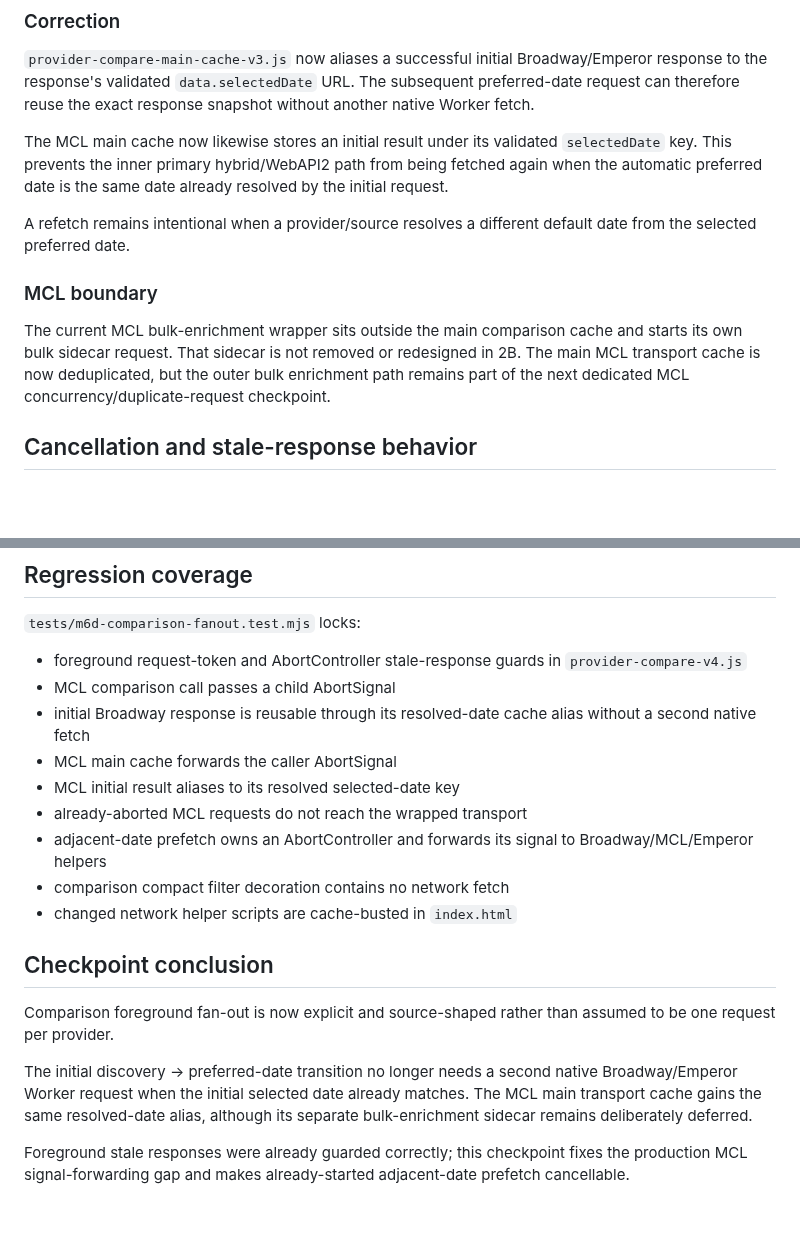
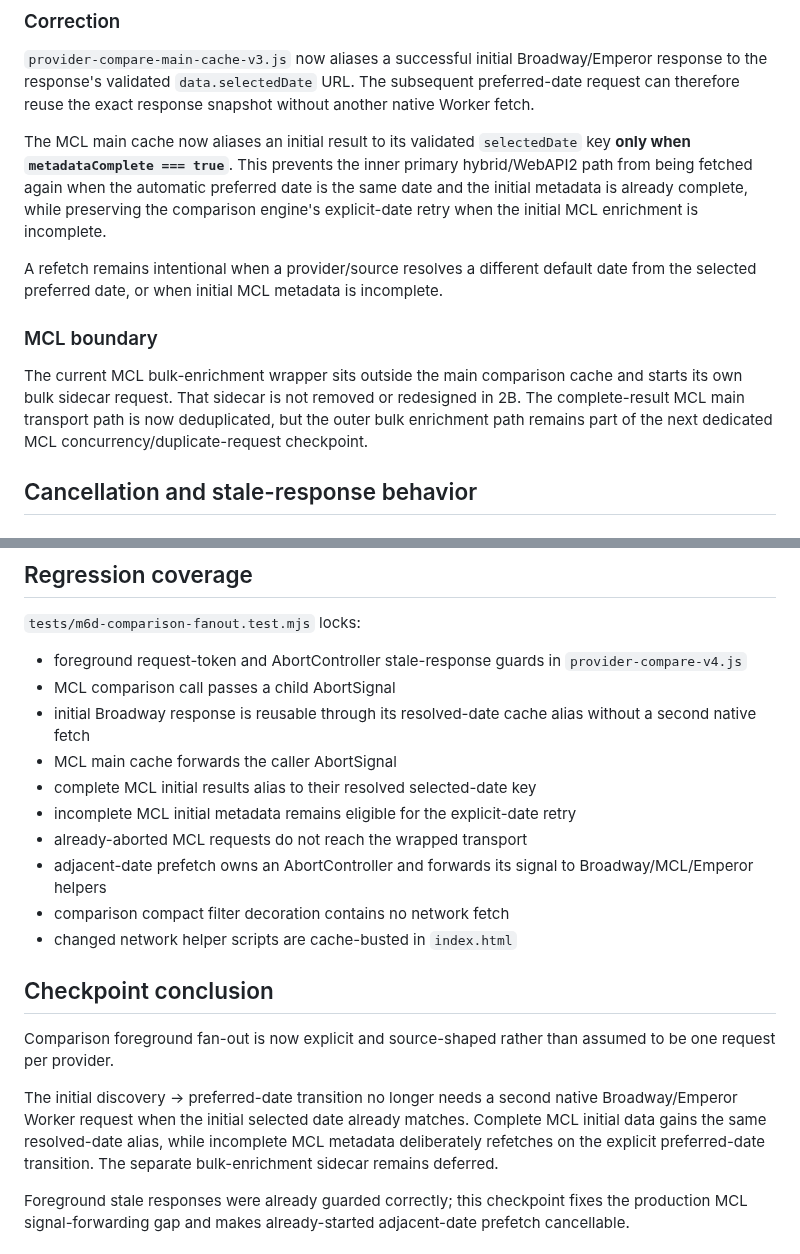
Before and after one commit to MaxYu725/hk-cinema, a Markdown page: docs/checkpoints/m6d-comparison-request-fanout.md, 2 parts joined by grey strips. Rendered like a GitHub page; blank space fills up the shorter version.

Commit message:
docs: clarify complete MCL date alias

```diff
--- a/docs/checkpoints/m6d-comparison-request-fanout.md
+++ b/docs/checkpoints/m6d-comparison-request-fanout.md
@@ -60,13 +60,13 @@ When the provider's initial response had already resolved to the same preferred
 
 `provider-compare-main-cache-v3.js` now aliases a successful initial Broadway/Emperor response to the response's validated `data.selectedDate` URL. The subsequent preferred-date request can therefore reuse the exact response snapshot without another native Worker fetch.
 
-The MCL main cache now likewise stores an initial result under its validated `selectedDate` key. This prevents the inner primary hybrid/WebAPI2 path from being fetched again when the automatic preferred date is the same date already resolved by the initial request.
+The MCL main cache now aliases an initial result to its validated `selectedDate` key **only when `metadataComplete === true`**. This prevents the inner primary hybrid/WebAPI2 path from being fetched again when the automatic preferred date is the same date and the initial metadata is already complete, while preserving the comparison engine's explicit-date retry when the initial MCL enrichment is incomplete.
 
-A refetch remains intentional when a provider/source resolves a different default date from the selected preferred date.
+A refetch remains intentional when a provider/source resolves a different default date from the selected preferred date, or when initial MCL metadata is incomplete.
 
 ### MCL boundary
 
-The current MCL bulk-enrichment wrapper sits outside the main comparison cache and starts its own bulk sidecar request. That sidecar is not removed or redesigned in 2B. The main MCL transport cache is now deduplicated, but the outer bulk enrichment path remains part of the next dedicated MCL concurrency/duplicate-request checkpoint.
+The current MCL bulk-enrichment wrapper sits outside the main comparison cache and starts its own bulk sidecar request. That sidecar is not removed or redesigned in 2B. The complete-result MCL main transport path is now deduplicated, but the outer bulk enrichment path remains part of the next dedicated MCL concurrency/duplicate-request checkpoint.
 
 ## Cancellation and stale-response behavior
 
@@ -108,7 +108,8 @@ Changing provider/cinema/language/format/price/seat/sort filters therefore does
 - MCL comparison call passes a child AbortSignal
 - initial Broadway response is reusable through its resolved-date cache alias without a second native fetch
 - MCL main cache forwards the caller AbortSignal
-- MCL initial result aliases to its resolved selected-date key
+- complete MCL initial results alias to their resolved selected-date key
+- incomplete MCL initial metadata remains eligible for the explicit-date retry
 - already-aborted MCL requests do not reach the wrapped transport
 - adjacent-date prefetch owns an AbortController and forwards its signal to Broadway/MCL/Emperor helpers
 - comparison compact filter decoration contains no network fetch
@@ -118,7 +119,7 @@ Changing provider/cinema/language/format/price/seat/sort filters therefore does
 
 Comparison foreground fan-out is now explicit and source-shaped rather than assumed to be one request per provider.
 
-The initial discovery → preferred-date transition no longer needs a second native Broadway/Emperor Worker request when the initial selected date already matches. The MCL main transport cache gains the same resolved-date alias, although its separate bulk-enrichment sidecar remains deliberately deferred.
+The initial discovery → preferred-date transition no longer needs a second native Broadway/Emperor Worker request when the initial selected date already matches. Complete MCL initial data gains the same resolved-date alias, while incomplete MCL metadata deliberately refetches on the explicit preferred-date transition. The separate bulk-enrichment sidecar remains deferred.
 
 Foreground stale responses were already guarded correctly; this checkpoint fixes the production MCL signal-forwarding gap and makes already-started adjacent-date prefetch cancellable.
 
```
